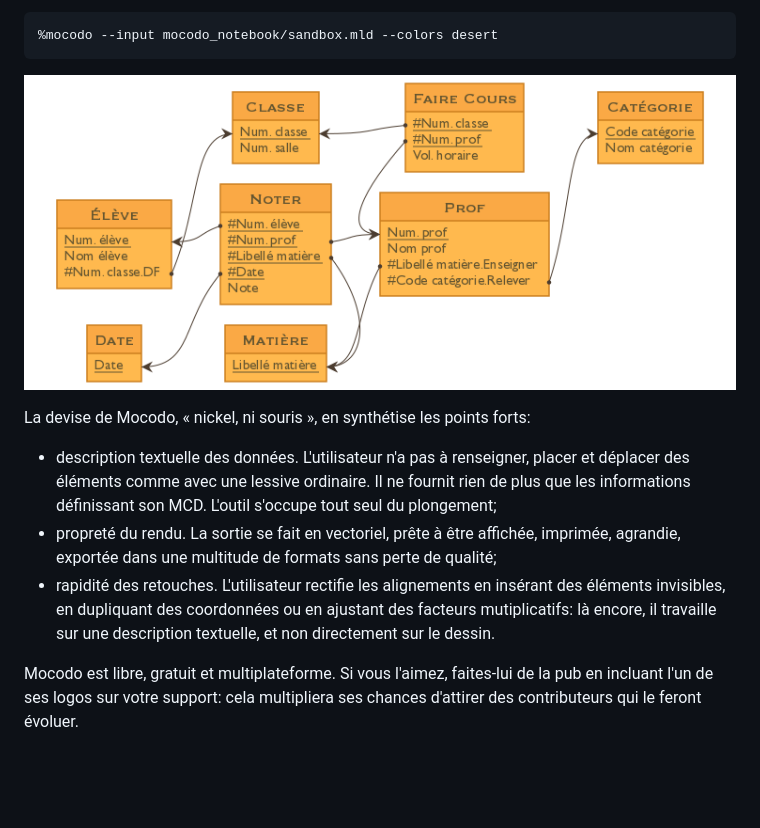
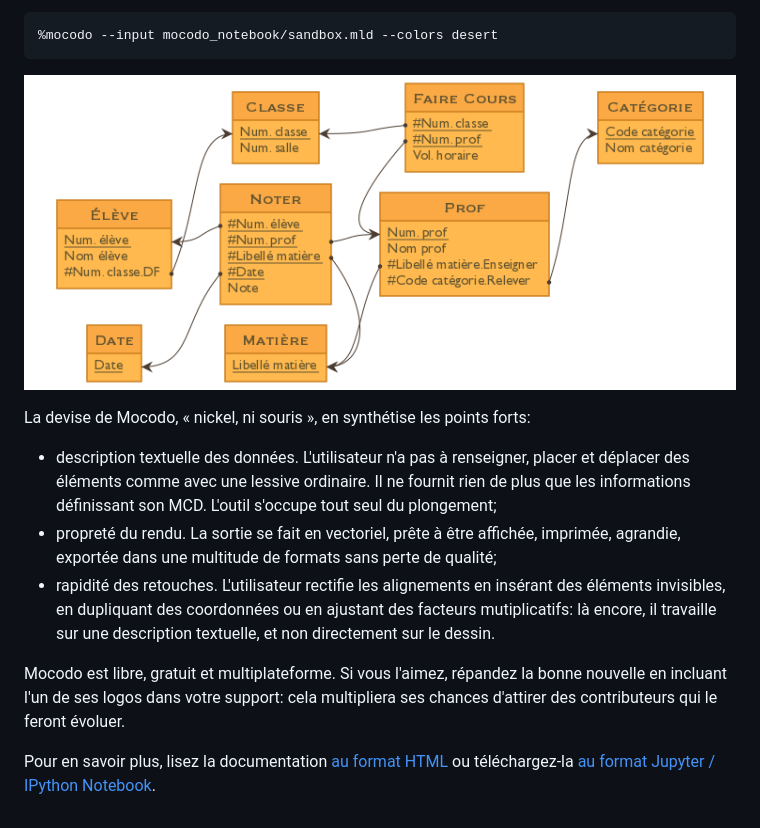
Before and after one commit to laowantong/mocodo, a Markdown page: README.md, the part around the change printed below. Rendered like a GitHub page; blank space fills up the shorter version.

```diff
--- a/README.md
+++ b/README.md
@@ -56,7 +50,7 @@ Ainsi que le diagramme relationnel, qui peut être visualisé par un nouvel appe
     %mocodo --input mocodo_notebook/sandbox.mld --colors desert
 
 
-![svg](output_6_0.png)
+![Diagramme relationnel](doc/readme_3.png)
 
 
 La devise de Mocodo, « nickel, ni souris », en synthétise les points forts:
@@ -65,4 +59,6 @@ La devise de Mocodo, « nickel, ni souris », en synthétise les points forts:
 - propreté du rendu. La sortie se fait en vectoriel, prête à être affichée, imprimée, agrandie, exportée dans une multitude de formats sans perte de qualité;
 - rapidité des retouches. L'utilisateur rectifie les alignements en insérant des éléments invisibles, en dupliquant des coordonnées ou en ajustant des facteurs mutiplicatifs: là encore, il travaille sur une description textuelle, et non directement sur le dessin.
 
-Mocodo est libre, gratuit et multiplateforme. Si vous l'aimez, faites-lui de la pub en incluant l'un de ses logos sur votre support: cela multipliera ses chances d'attirer des contributeurs qui le feront évoluer.
+Mocodo est libre, gratuit et multiplateforme. Si vous l'aimez, répandez la bonne nouvelle en incluant l'un de ses logos dans votre support: cela multipliera ses chances d'attirer des contributeurs qui le feront évoluer.
+
+Pour en savoir plus, lisez la documentation [au format HTML](doc/fr_refman.html) ou téléchargez-la [au format Jupyter / IPython Notebook](doc/fr_refman.ipynb).
```
Also changed, not shown: other parts of README.md (+6 -12 lines), doc/banner.png (renamed from banner.png), doc/readme_1.png (renamed from output_2_0.png), doc/readme_2.png (added), doc/readme_3.png (renamed from output_6_0.png), 3 other files.
